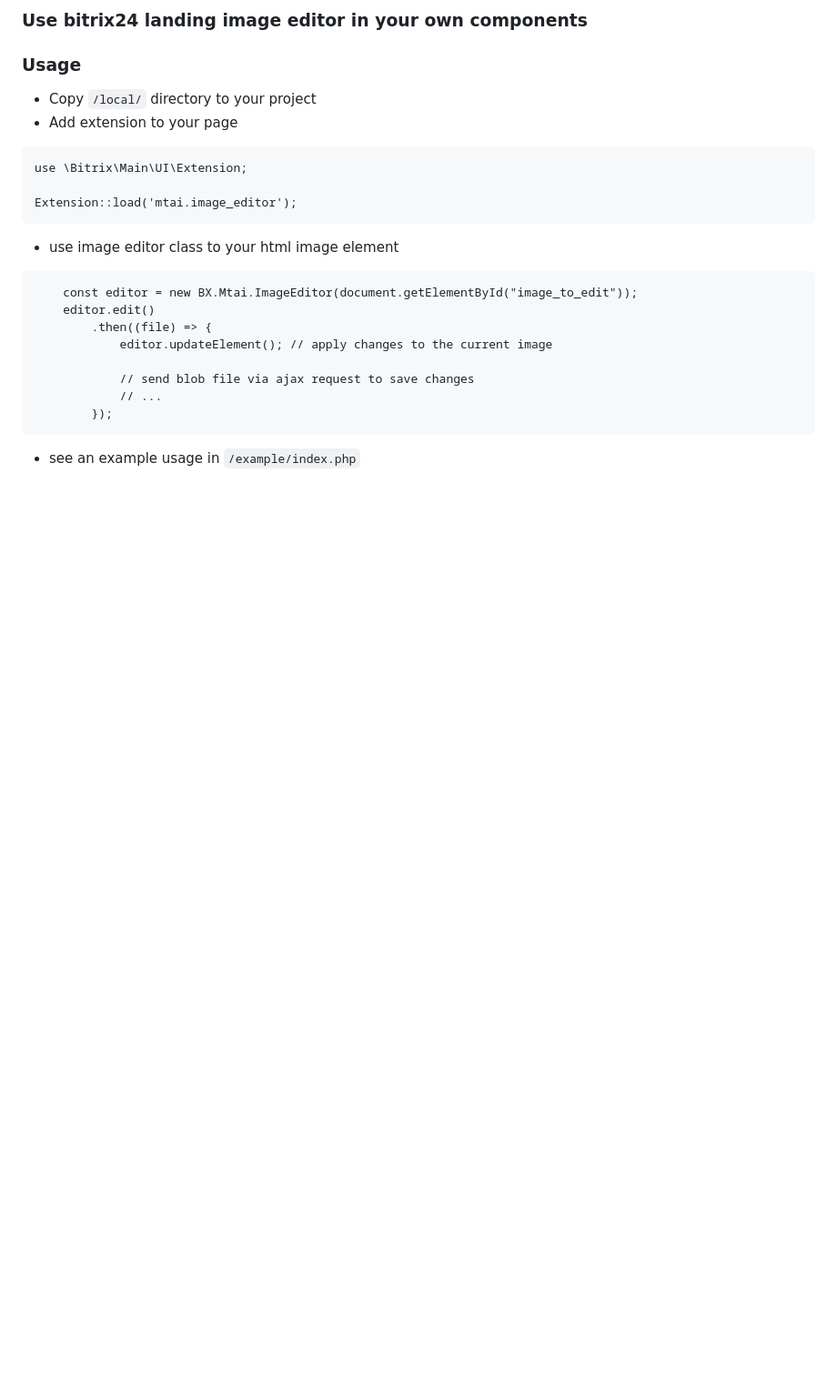
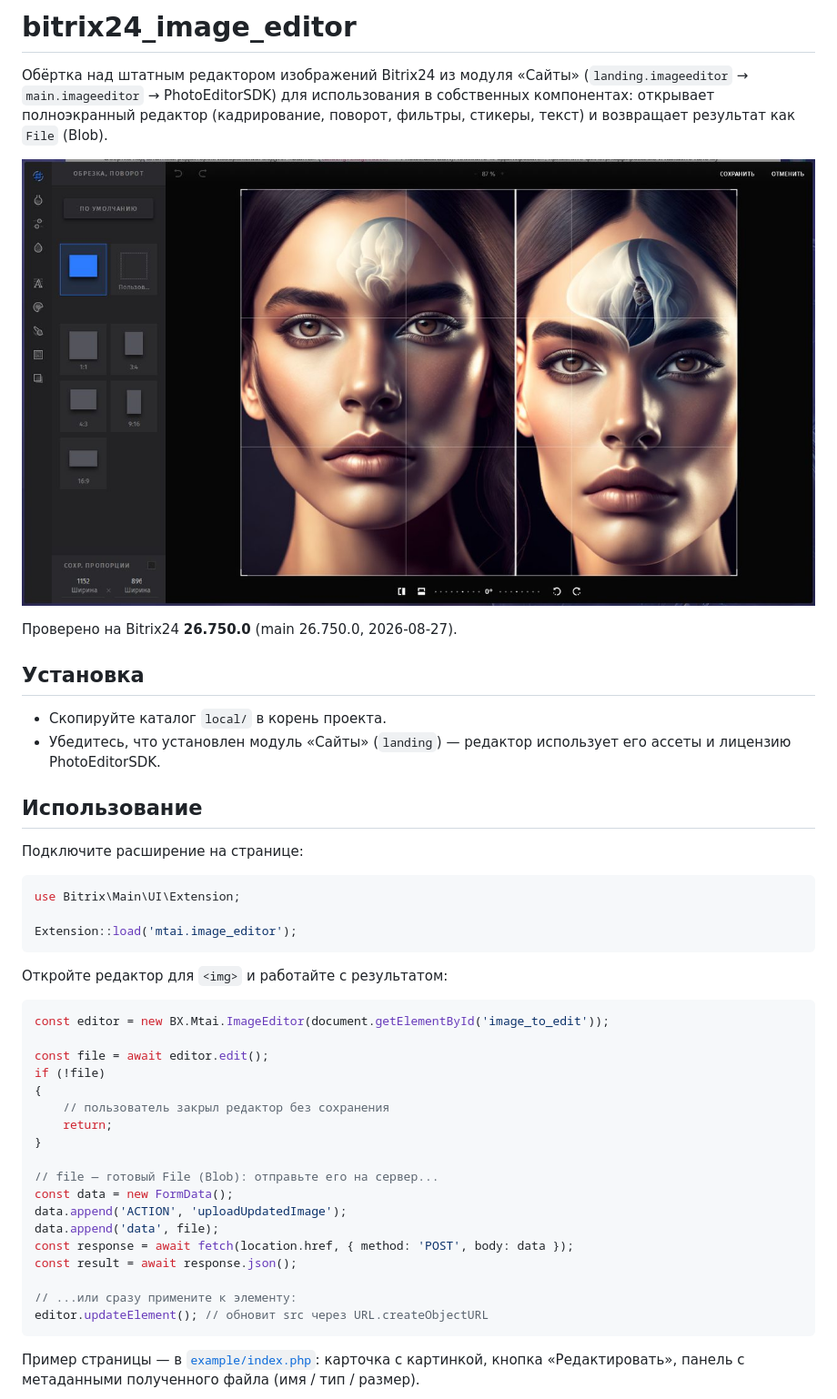
Before and after one commit to MTai88/bitrix24_image_editor, a Markdown page: README.md, the part around one of its changes. Shown at 91% size. Drawn GitHub-style; pictures changed too: docs/editor.jpg (added); blank space fills up the shorter version.

````diff
--- a/README.md
+++ b/README.md
@@ -1,28 +1,54 @@
-### Use bitrix24 landing image editor in your own components
+# bitrix24_image_editor
 
-### Usage
+Обёртка над штатным редактором изображений Bitrix24 из модуля «Сайты»
+(`landing.imageeditor` → `main.imageeditor` → PhotoEditorSDK) для использования
+в собственных компонентах: открывает полноэкранный редактор (кадрирование,
+поворот, фильтры, стикеры, текст) и возвращает результат как `File` (Blob).
 
-- Copy `/local/` directory to your project
-- Add extension to your page
+![Редактор изображений](docs/editor.jpg)
 
-```
-use \Bitrix\Main\UI\Extension;
+Проверено на Bitrix24 **26.750.0** (main 26.750.0, 2026-08-27).
+
+## Установка
+
+- Скопируйте каталог `local/` в корень проекта.
+- Убедитесь, что установлен модуль «Сайты» (`landing`) — редактор
+  использует его ассеты и лицензию PhotoEditorSDK.
+
+## Использование
+
+Подключите расширение на странице:
+
+```php
+use Bitrix\Main\UI\Extension;
 
 Extension::load('mtai.image_editor');
 ```
 
-- use image editor class to your html image element
+Откройте редактор для `<img>` и работайте с результатом:
 
-```
-    const editor = new BX.Mtai.ImageEditor(document.getElementById("image_to_edit"));
-    editor.edit()
-        .then((file) => {
-            editor.updateElement(); // apply changes to the current image
+```js
+const editor = new BX.Mtai.ImageEditor(document.getElementById('image_to_edit'));
 
-            // send blob file via ajax request to save changes
-            // ...
-        });
+const file = await editor.edit();
+if (!file)
+{
+    // пользователь закрыл редактор без сохранения
+    return;
+}
+
+// file — готовый File (Blob): отправьте его на сервер...
+const data = new FormData();
+data.append('ACTION', 'uploadUpdatedImage');
+data.append('data', file);
+const response = await fetch(location.href, { method: 'POST', body: data });
+const result = await response.json();
+
+// ...или сразу примените к элементу:
+editor.updateElement(); // обновит src через URL.createObjectURL
 ```
 
-- see an example usage in `/example/index.php`
+Пример страницы — в [`example/index.php`](example/index.php):
+карточка с картинкой, кнопка «Редактировать», панель с метаданными
+полученного файла (имя / тип / размер).
 
````
Also changed, not shown: other parts of README.md (+28 -4 lines), docs/result.jpg (added), 10 other files.
